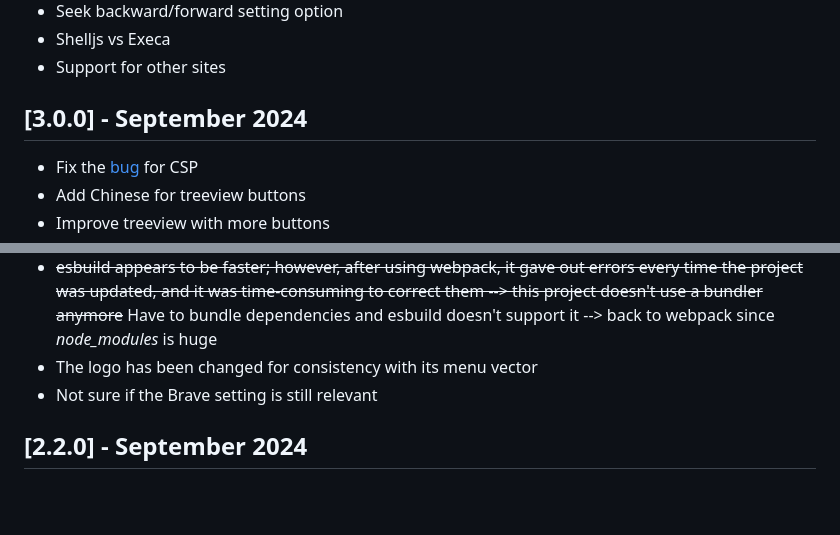
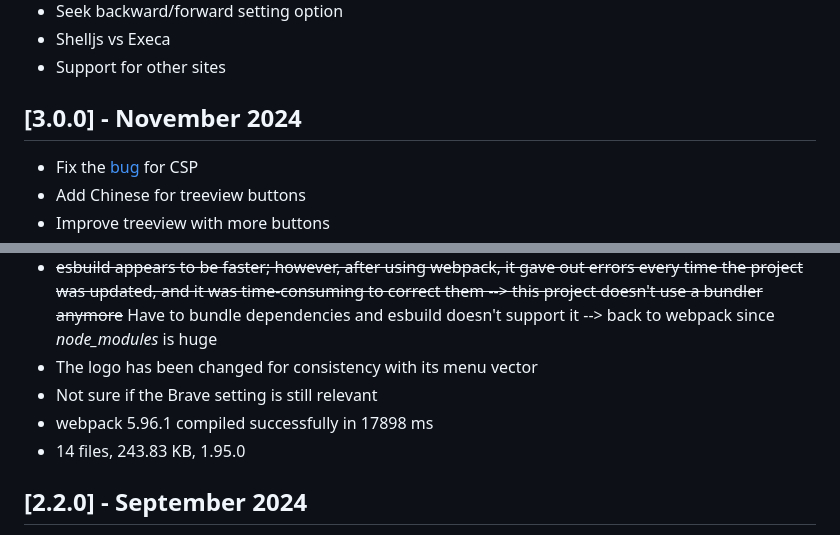
Before and after one commit to lanly-dev/VSCode-LMPTM, a Markdown page: CHANGELOG.md, 2 parts joined by grey strips. Rendered like a GitHub page; blank space fills up the shorter version.

Commit message:
doc: 3.0.0

```diff
--- a/CHANGELOG.md
+++ b/CHANGELOG.md
@@ -16,7 +16,7 @@ Check [Keep a Changelog](http://keepachangelog.com) for recommendations on how t
 - Shelljs vs Execa
 - Support for other sites
 
-## [3.0.0] - September 2024
+## [3.0.0] - November 2024
 - Fix the [bug](https://github.com/lanly-dev/VSCode-LMPTM/blob/4018c50331d881bb7ec7f1e22e60967042b7ad07/src/browser.ts#L423) for CSP
 - Add Chinese for treeview buttons
 - Improve treeview with more buttons
@@ -35,6 +35,8 @@ Check [Keep a Changelog](http://keepachangelog.com) for recommendations on how t
 - ~~esbuild appears to be faster; however, after using webpack, it gave out errors every time the project was updated, and it was time-consuming to correct them --> this project doesn't use a bundler anymore~~ Have to bundle dependencies and esbuild doesn't support it --> back to webpack since *node_modules* is huge
 - The logo has been changed for consistency with its menu vector
 - Not sure if the Brave setting is still relevant
+- webpack 5.96.1 compiled successfully in 17898 ms
+- 14 files, 243.83 KB, 1.95.0
 
 ## [2.2.0] - September 2024
 - Youtube CSP bypass [#15](https://github.com/lanly-dev/VSCode-LMPTM/issues/15)
```
